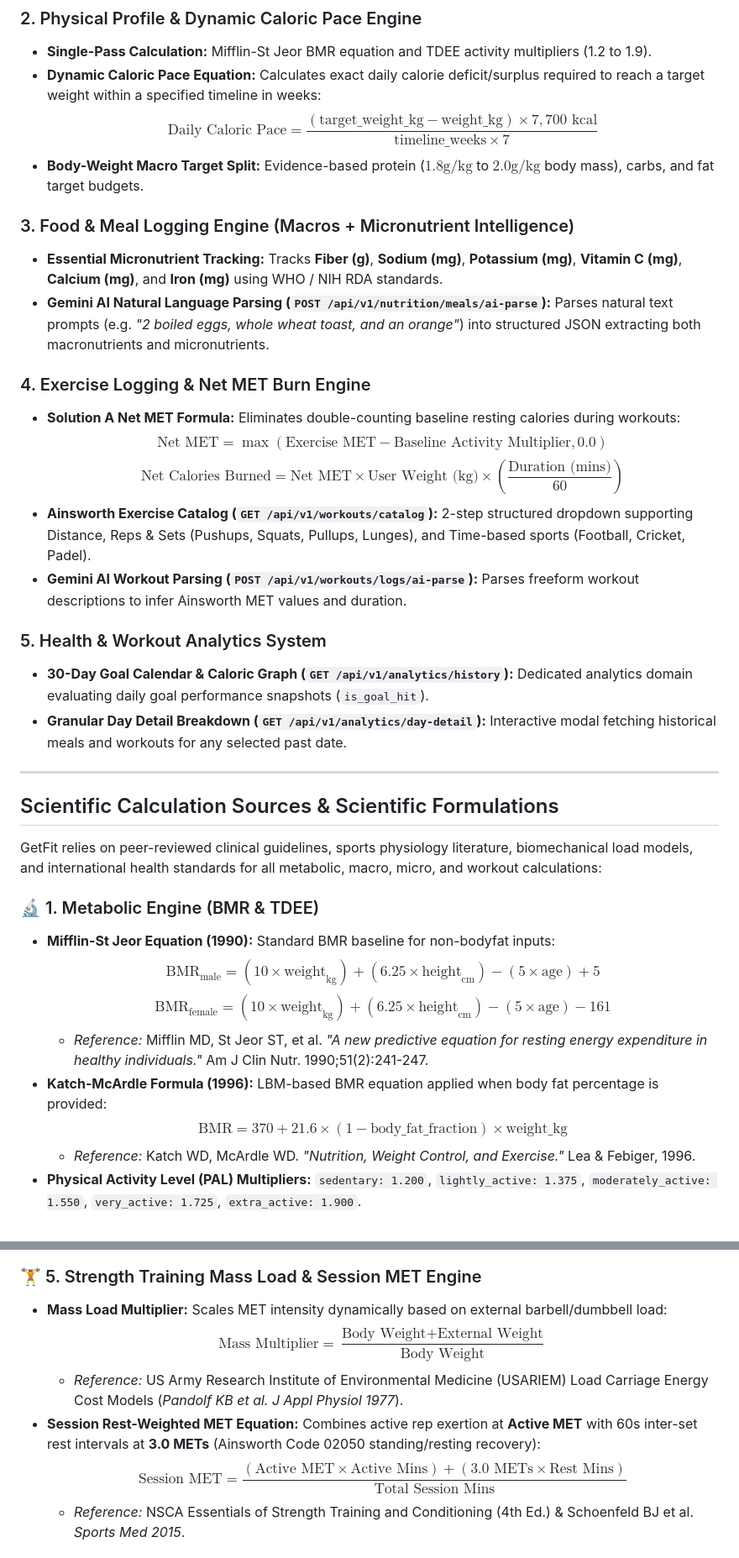
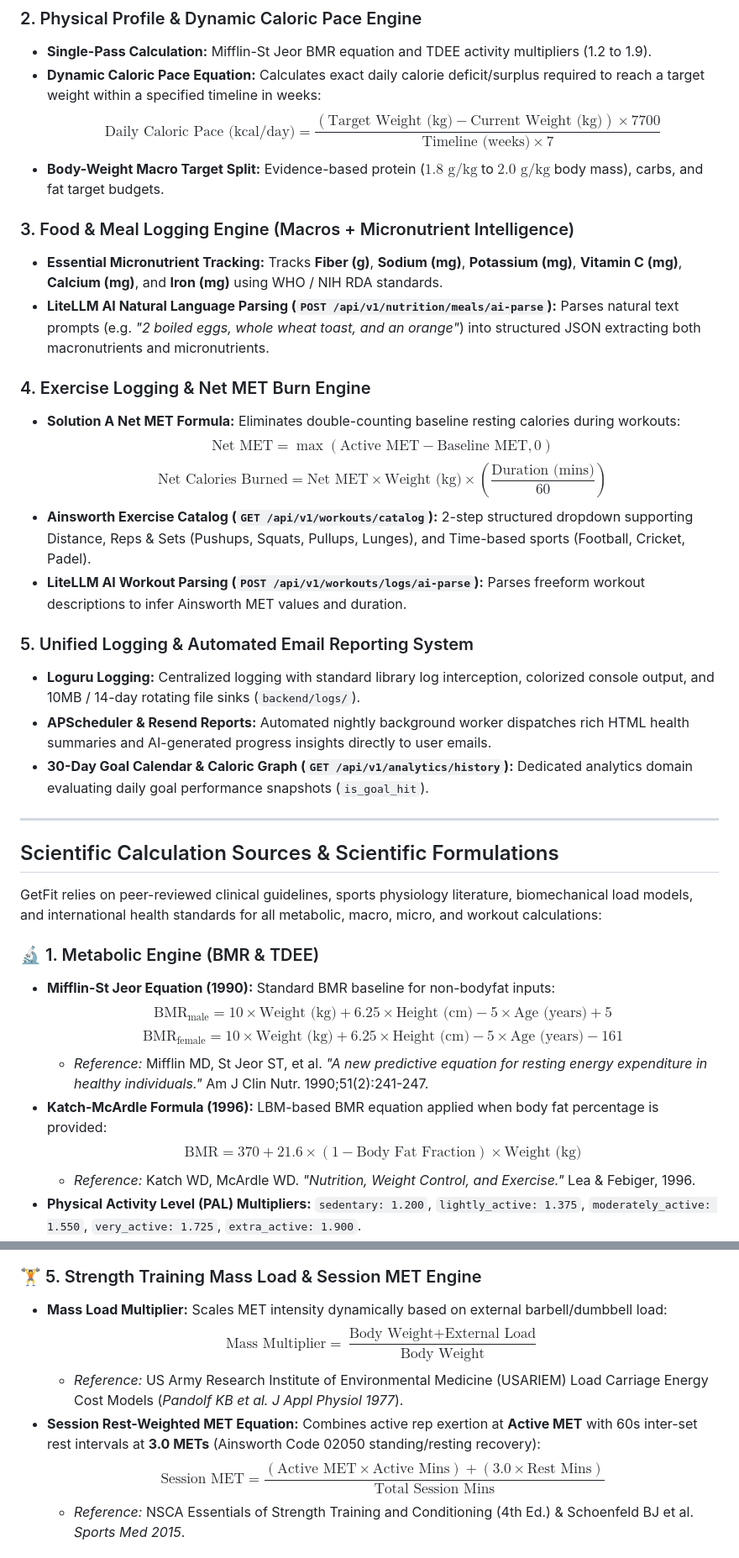
Before and after one commit to Re7anu/GetFit, a Markdown page: README.md, 2 parts joined by grey strips. Shown at 84% size. Rendered like a GitHub page.

```diff
--- a/README.md
+++ b/README.md
@@ -15,23 +15,24 @@ Built with **FastAPI**, **PostgreSQL**, **SQLAlchemy 2.0**, **Pydantic v2**, and
 ### 2. Physical Profile & Dynamic Caloric Pace Engine
 - **Single-Pass Calculation:** Mifflin-St Jeor BMR equation and TDEE activity multipliers (1.2 to 1.9).
 - **Dynamic Caloric Pace Equation:** Calculates exact daily calorie deficit/surplus required to reach a target weight within a specified timeline in weeks:
-  $$\text{Daily Caloric Pace} = \frac{(\text{target\_weight\_kg} - \text{weight\_kg}) \times 7,700 \text{ kcal}}{\text{timeline\_weeks} \times 7}$$
-- **Body-Weight Macro Target Split:** Evidence-based protein ($1.8\text{g/kg}$ to $2.0\text{g/kg}$ body mass), carbs, and fat target budgets.
+  $$\text{Daily Caloric Pace (kcal/day)} = \frac{(\text{Target Weight (kg)} - \text{Current Weight (kg)}) \times 7700}{\text{Timeline (weeks)} \times 7}$$
+- **Body-Weight Macro Target Split:** Evidence-based protein ($1.8\text{ g/kg}$ to $2.0\text{ g/kg}$ body mass), carbs, and fat target budgets.
 
 ### 3. Food & Meal Logging Engine (Macros + Micronutrient Intelligence)
 - **Essential Micronutrient Tracking:** Tracks **Fiber (g)**, **Sodium (mg)**, **Potassium (mg)**, **Vitamin C (mg)**, **Calcium (mg)**, and **Iron (mg)** using WHO / NIH RDA standards.
-- **Gemini AI Natural Language Parsing (`POST /api/v1/nutrition/meals/ai-parse`):** Parses natural text prompts (e.g. *"2 boiled eggs, whole wheat toast, and an orange"*) into structured JSON extracting both macronutrients and micronutrients.
+- **LiteLLM AI Natural Language Parsing (`POST /api/v1/nutrition/meals/ai-parse`):** Parses natural text prompts (e.g. *"2 boiled eggs, whole wheat toast, and an orange"*) into structured JSON extracting both macronutrients and micronutrients.
 
 ### 4. Exercise Logging & Net MET Burn Engine
 - **Solution A Net MET Formula:** Eliminates double-counting baseline resting calories during workouts:
-  $$\text{Net MET} = \max(\text{Exercise MET} - \text{Baseline Activity Multiplier}, 0.0)$$
-  $$\text{Net Calories Burned} = \text{Net MET} \times \text{User Weight (kg)} \times \left(\frac{\text{Duration (mins)}}{60}\right)$$
+  $$\text{Net MET} = \max(\text{Active MET} - \text{Baseline MET}, 0)$$
+  $$\text{Net Calories Burned} = \text{Net MET} \times \text{Weight (kg)} \times \left(\frac{\text{Duration (mins)}}{60}\right)$$
 - **Ainsworth Exercise Catalog (`GET /api/v1/workouts/catalog`):** 2-step structured dropdown supporting Distance, Reps & Sets (Pushups, Squats, Pullups, Lunges), and Time-based sports (Football, Cricket, Padel).
-- **Gemini AI Workout Parsing (`POST /api/v1/workouts/logs/ai-parse`):** Parses freeform workout descriptions to infer Ainsworth MET values and duration.
+- **LiteLLM AI Workout Parsing (`POST /api/v1/workouts/logs/ai-parse`):** Parses freeform workout descriptions to infer Ainsworth MET values and duration.
 
-### 5. Health & Workout Analytics System
+### 5. Unified Logging & Automated Email Reporting System
+- **Loguru Logging:** Centralized logging with standard library log interception, colorized console output, and 10MB / 14-day rotating file sinks (`backend/logs/`).
+- **APScheduler & Resend Reports:** Automated nightly background worker dispatches rich HTML health summaries and AI-generated progress insights directly to user emails.
 - **30-Day Goal Calendar & Caloric Graph (`GET /api/v1/analytics/history`):** Dedicated analytics domain evaluating daily goal performance snapshots (`is_goal_hit`).
-- **Granular Day Detail Breakdown (`GET /api/v1/analytics/day-detail`):** Interactive modal fetching historical meals and workouts for any selected past date.
 
 ---
 
@@ -41,11 +42,11 @@ GetFit relies on peer-reviewed clinical guidelines, sports physiology literature
 
 ### 🔬 1. Metabolic Engine (BMR & TDEE)
 - **Mifflin-St Jeor Equation (1990):** Standard BMR baseline for non-bodyfat inputs:
-  $$\text{BMR}_{\text{male}} = (10 \times \text{weight}_{\text{kg}}) + (6.25 \times \text{height}_{\text{cm}}) - (5 \times \text{age}) + 5$$
-  $$\text{BMR}_{\text{female}} = (10 \times \text{weight}_{\text{kg}}) + (6.25 \times \text{height}_{\text{cm}}) - (5 \times \text{age}) - 161$$
+  $$\text{BMR}_{\text{male}} = 10 \times \text{Weight (kg)} + 6.25 \times \text{Height (cm)} - 5 \times \text{Age (years)} + 5$$
+  $$\text{BMR}_{\text{female}} = 10 \times \text{Weight (kg)} + 6.25 \times \text{Height (cm)} - 5 \times \text{Age (years)} - 161$$
   - *Reference:* Mifflin MD, St Jeor ST, et al. *"A new predictive equation for resting energy expenditure in healthy individuals."* Am J Clin Nutr. 1990;51(2):241-247.
 - **Katch-McArdle Formula (1996):** LBM-based BMR equation applied when body fat percentage is provided:
-  $$\text{BMR} = 370 + 21.6 \times (1 - \text{body\_fat\_fraction}) \times \text{weight\_kg}$$
+  $$\text{BMR} = 370 + 21.6 \times (1 - \text{Body Fat Fraction}) \times \text{Weight (kg)}$$
   - *Reference:* Katch WD, McArdle WD. *"Nutrition, Weight Control, and Exercise."* Lea & Febiger, 1996.
 - **Physical Activity Level (PAL) Multipliers:** `sedentary: 1.200`, `lightly_active: 1.375`, `moderately_active: 1.550`, `very_active: 1.725`, `extra_active: 1.900`.
   - *Reference:* FAO/WHO/UNU Expert Consultation. *"Human Energy Requirements."* WHO Technical Report Series 925, 2004.
@@ -79,10 +80,10 @@ Monitors 6 essential micronutrients using Recommended Dietary Allowances (RDA) a
 
 ### 🏋️ 5. Strength Training Mass Load & Session MET Engine
 - **Mass Load Multiplier:** Scales MET intensity dynamically based on external barbell/dumbbell load:
-  $$\text{Mass Multiplier} = \frac{\text{Body Weight} + \text{External Weight}}{\text{Body Weight}}$$
+  $$\text{Mass Multiplier} = \frac{\text{Body Weight} + \text{External Load}}{\text{Body Weight}}$$
   - *Reference:* US Army Research Institute of Environmental Medicine (USARIEM) Load Carriage Energy Cost Models (*Pandolf KB et al. J Appl Physiol 1977*).
 - **Session Rest-Weighted MET Equation:** Combines active rep exertion at **Active MET** with 60s inter-set rest intervals at **3.0 METs** (Ainsworth Code 02050 standing/resting recovery):
-  $$\text{Session MET} = \frac{(\text{Active MET} \times \text{Active Mins}) + (3.0 \text{ METs} \times \text{Rest Mins})}{\text{Total Session Mins}}$$
+  $$\text{Session MET} = \frac{(\text{Active MET} \times \text{Active Mins}) + (3.0 \times \text{Rest Mins})}{\text{Total Session Mins}}$$
   - *Reference:* NSCA Essentials of Strength Training and Conditioning (4th Ed.) & Schoenfeld BJ et al. *Sports Med 2015*.
 
 ### 🔄 6. Post-Exercise Recovery Macro Allocation Ratios
```
Also changed, not shown: other parts of README.md (+28 -14 lines).
